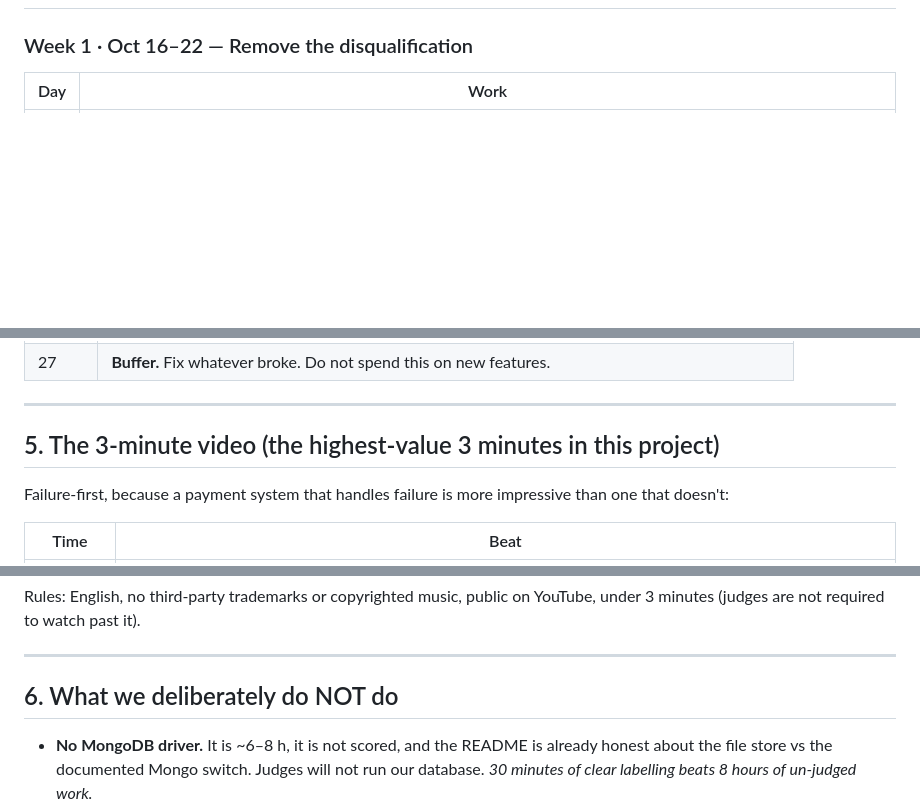
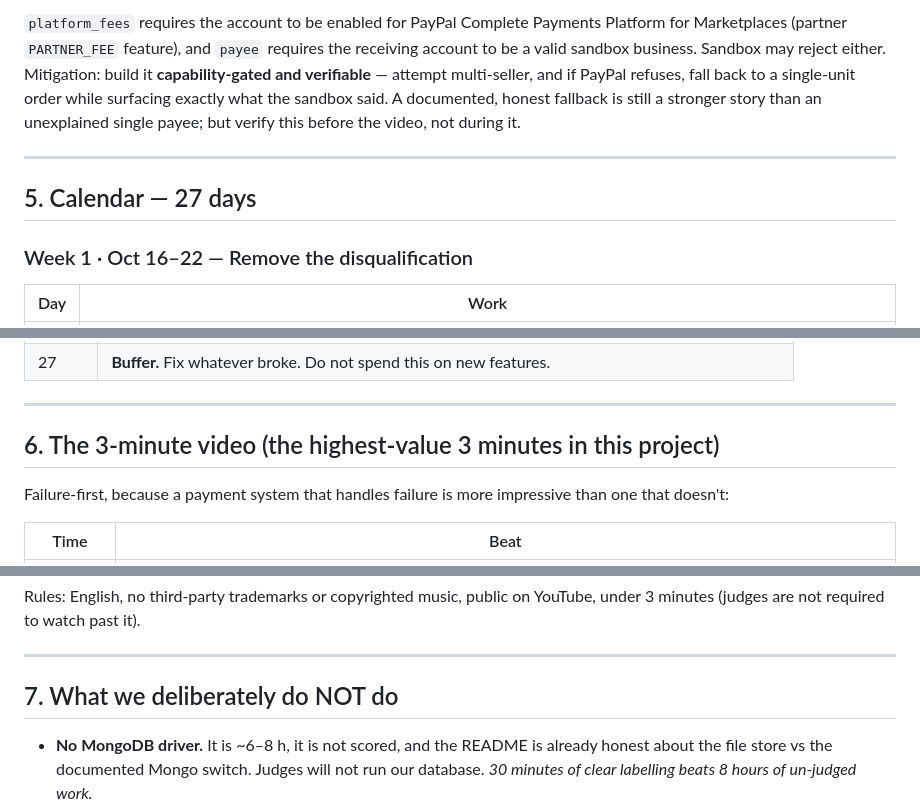
Before and after one commit to uttamongithb1/paypal-hackathon, a Markdown page: WIN_PLAN.md, 3 parts joined by grey strips. Rendered like a GitHub page; blank space fills up the shorter version.

```diff
--- a/WIN_PLAN.md
+++ b/WIN_PLAN.md
@@ -136,3 +170,13 @@ memorable than another happy path.
+`platform_fees` requires the account to be enabled for PayPal Complete Payments Platform for
+Marketplaces (partner `PARTNER_FEE` feature), and `payee` requires the receiving account to be a
+valid sandbox business. Sandbox may reject either. Mitigation: build it **capability-gated and
+verifiable** — attempt multi-seller, and if PayPal refuses, fall back to a single-unit order while
+surfacing exactly what the sandbox said. A documented, honest fallback is still a stronger story
+than an unexplained single payee; but verify this before the video, not during it.
+
+---
+
+## 5. Calendar — 27 days
 
 ### Week 1 · Oct 16–22 — Remove the disqualification
 | Day | Work |
@@ -170,7 +214,7 @@ a laptop, and watch a real sandbox payment succeed.
 
 ---
 
-## 5. The 3-minute video (the highest-value 3 minutes in this project)
+## 6. The 3-minute video (the highest-value 3 minutes in this project)
 
 Failure-first, because a payment system that handles failure is more impressive than one that doesn't:
 
@@ -189,7 +233,7 @@ Rules: English, no third-party trademarks or copyrighted music, public on YouTub
 
 ---
 
-## 6. What we deliberately do NOT do
+## 7. What we deliberately do NOT do
 
 - **No MongoDB driver.** It is ~6–8 h, it is not scored, and the README is already honest about the
   file store vs the documented Mongo switch. Judges will not run our database. *30 minutes of clear
```
Also changed, not shown: other parts of WIN_PLAN.md (+37 -3 lines), GAPS.md (+1 -0 lines).
